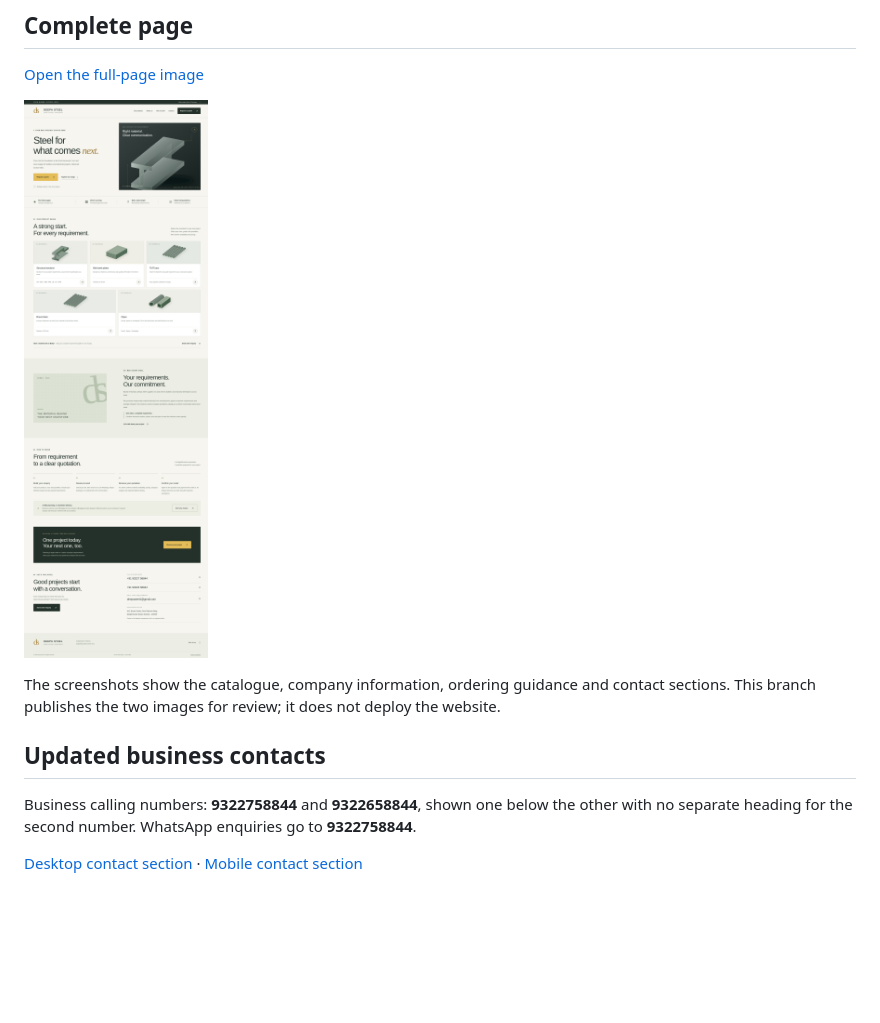
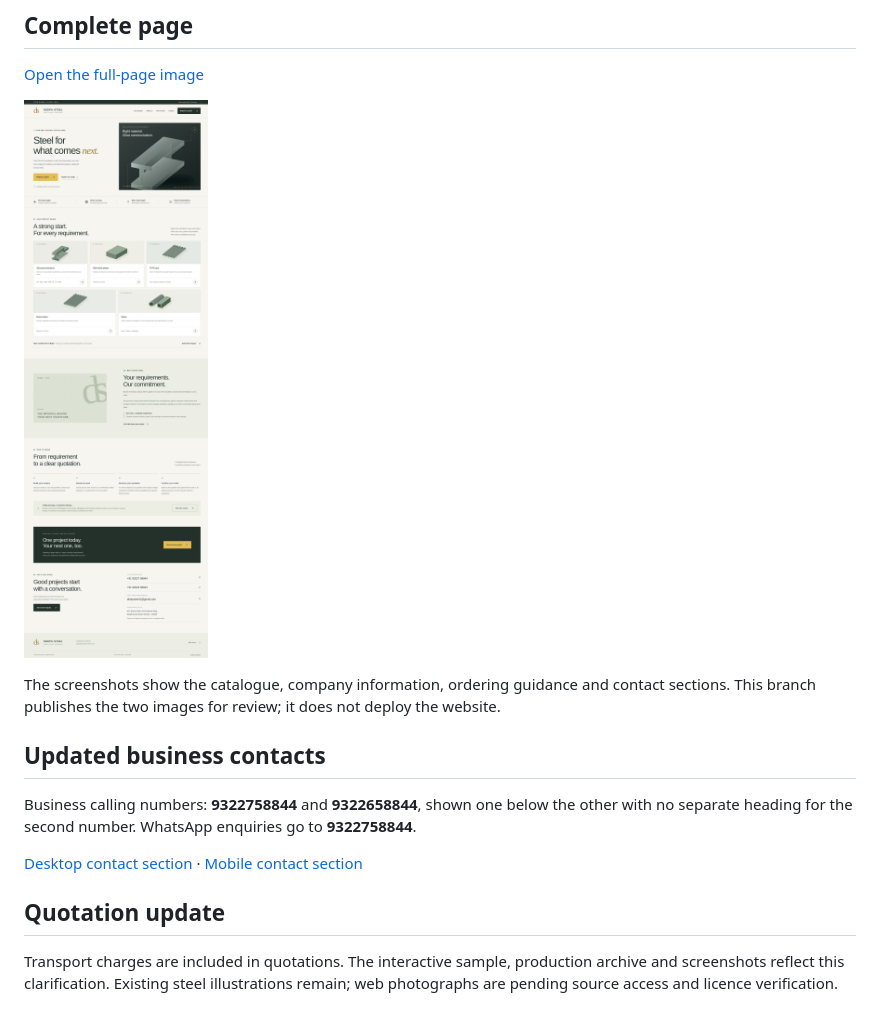
Before and after one commit to dhyanshaj/Website, a Markdown page: README.md, the part around the change. Drawn GitHub-style; pictures changed too: screenshots/desktop-full-page.png; blank space fills up the shorter version.

```diff
--- a/README.md
+++ b/README.md
@@ -32,3 +32,7 @@ The screenshots show the catalogue, company information, ordering guidance and c
 Business calling numbers: **9322758844** and **9322658844**, shown one below the other with no separate heading for the second number. WhatsApp enquiries go to **9322758844**.
 
 [Desktop contact section](screenshots/contact-desktop.png) · [Mobile contact section](screenshots/contact-mobile.png)
+
+## Quotation update
+
+Transport charges are included in quotations. The interactive sample, production archive and screenshots reflect this clarification. Existing steel illustrations remain; web photographs are pending source access and licence verification.
```
Also changed, not shown: preview/README.md (+6 -0 lines), screenshots/desktop-homepage.png, 3 other files.
